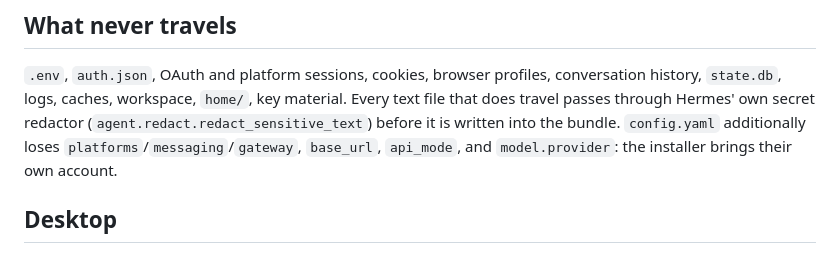
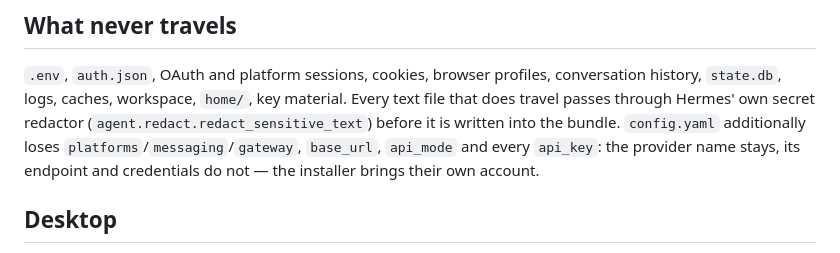
Before and after one commit to Ilyassbm/hermes-templates, a Markdown page: skills/agent-templates/SKILL.md, the part around the change. Drawn GitHub-style.

```diff
--- a/skills/agent-templates/SKILL.md
+++ b/skills/agent-templates/SKILL.md
@@ -55,7 +55,8 @@ conversation history, `state.db`, logs, caches, workspace, `home/`, key material
 Every text file that does travel passes through Hermes' own secret redactor
 (`agent.redact.redact_sensitive_text`) before it is written into the bundle.
 `config.yaml` additionally loses `platforms`/`messaging`/`gateway`, `base_url`,
-`api_mode`, and `model.provider`: the installer brings their own account.
+`api_mode` and every `api_key`: the provider name stays, its endpoint and
+credentials do not — the installer brings their own account.
 
 ## Desktop
 
```
Also changed, not shown: README.md (+3 -2 lines), docs/install-tab.png (added), docs/share-tab.png (added), 8 other files.
